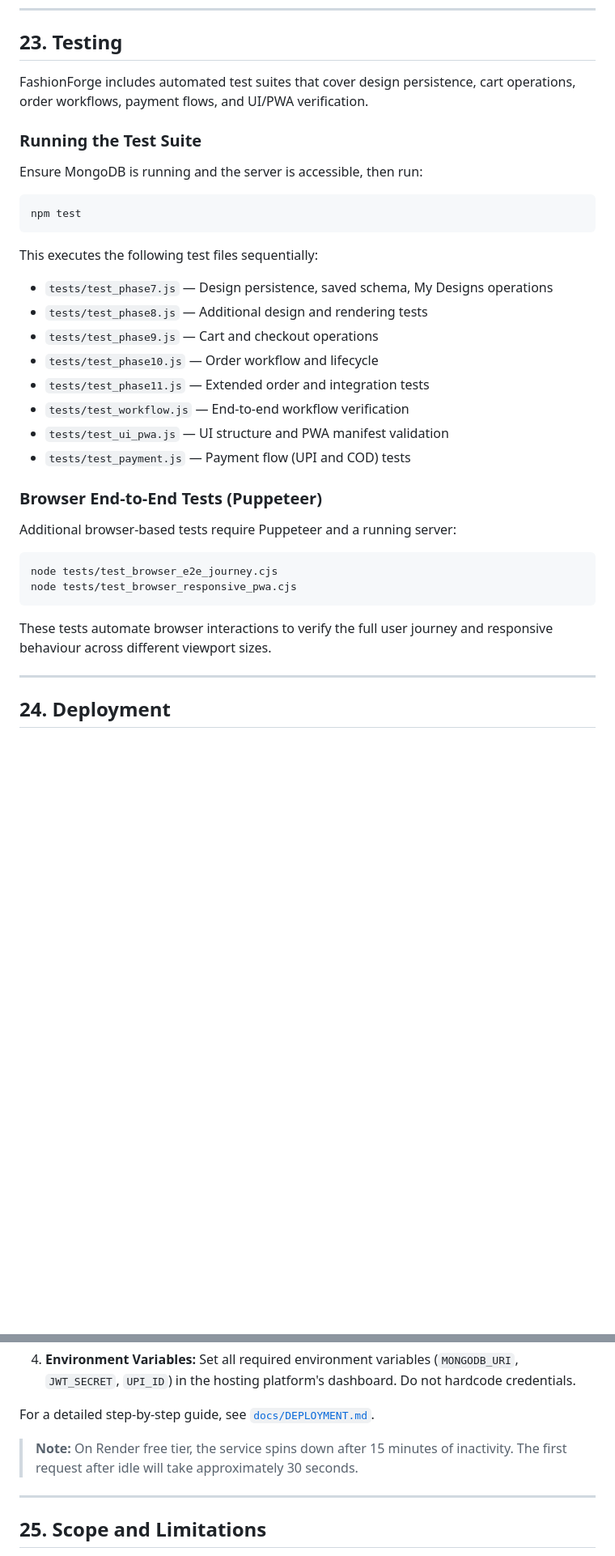
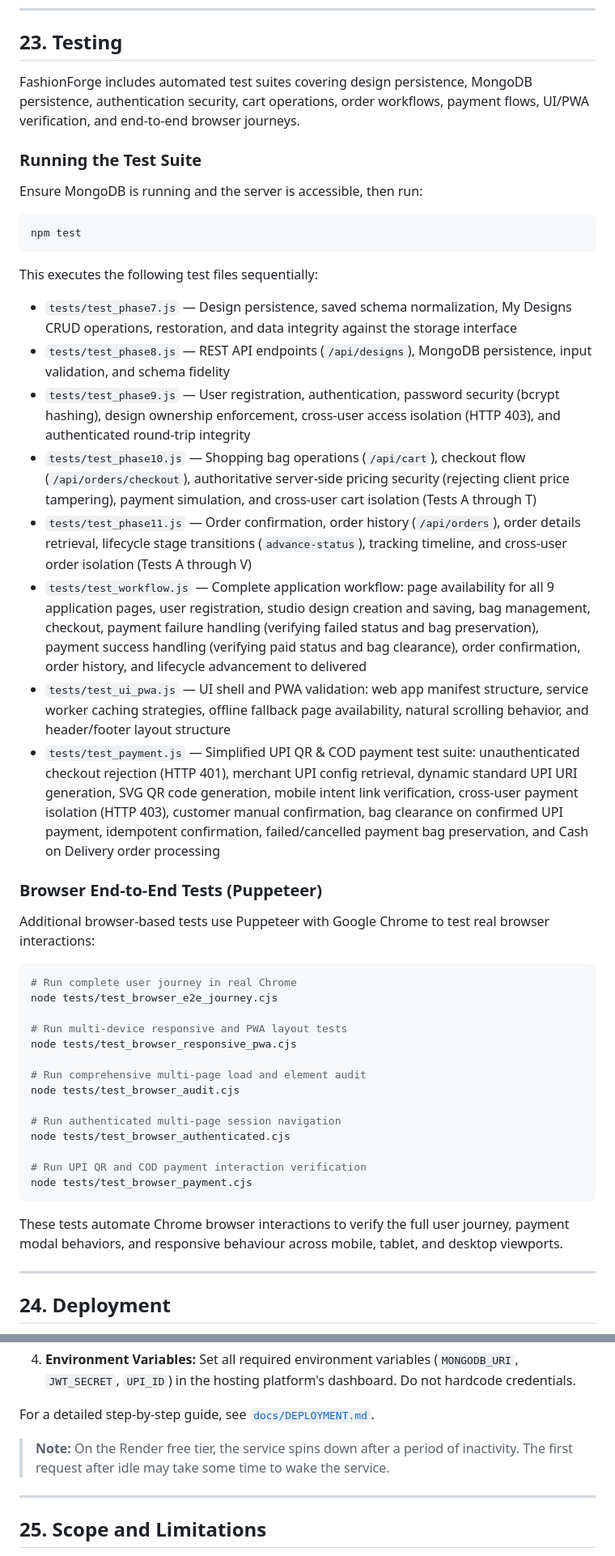
Before and after one commit to angelmanoharan0306-cmyk/FashionForge, a Markdown page: README.md, 2 parts joined by grey strips. Shown at 81% size. Drawn GitHub-style; blank space fills up the shorter version.

````diff
--- a/README.md
+++ b/README.md
@@ -778,7 +786,7 @@ FRONTEND_URL=<your-deployed-url>
 
 ## 23. Testing
 
-FashionForge includes automated test suites that cover design persistence, cart operations, order workflows, payment flows, and UI/PWA verification.
+FashionForge includes automated test suites covering design persistence, MongoDB persistence, authentication security, cart operations, order workflows, payment flows, UI/PWA verification, and end-to-end browser journeys.
 
 ### Running the Test Suite
 
@@ -789,25 +797,37 @@ npm test
 ```
 
 This executes the following test files sequentially:
-- `tests/test_phase7.js` — Design persistence, saved schema, My Designs operations
-- `tests/test_phase8.js` — Additional design and rendering tests
-- `tests/test_phase9.js` — Cart and checkout operations
-- `tests/test_phase10.js` — Order workflow and lifecycle
-- `tests/test_phase11.js` — Extended order and integration tests
-- `tests/test_workflow.js` — End-to-end workflow verification
-- `tests/test_ui_pwa.js` — UI structure and PWA manifest validation
-- `tests/test_payment.js` — Payment flow (UPI and COD) tests
+- `tests/test_phase7.js` — Design persistence, saved schema normalization, My Designs CRUD operations, restoration, and data integrity against the storage interface
+- `tests/test_phase8.js` — REST API endpoints (`/api/designs`), MongoDB persistence, input validation, and schema fidelity
+- `tests/test_phase9.js` — User registration, authentication, password security (bcrypt hashing), design ownership enforcement, cross-user access isolation (HTTP 403), and authenticated round-trip integrity
+- `tests/test_phase10.js` — Shopping bag operations (`/api/cart`), checkout flow (`/api/orders/checkout`), authoritative server-side pricing security (rejecting client price tampering), payment simulation, and cross-user cart isolation (Tests A through T)
+- `tests/test_phase11.js` — Order confirmation, order history (`/api/orders`), order details retrieval, lifecycle stage transitions (`advance-status`), tracking timeline, and cross-user order isolation (Tests A through V)
+- `tests/test_workflow.js` — Complete application workflow: page availability for all 9 application pages, user registration, studio design creation and saving, bag management, checkout, payment failure handling (verifying failed status and bag preservation), payment success handling (verifying paid status and bag clearance), order confirmation, order history, and lifecycle advancement to delivered
+- `tests/test_ui_pwa.js` — UI shell and PWA validation: web app manifest structure, service worker caching strategies, offline fallback page availability, natural scrolling behavior, and header/footer layout structure
+- `tests/test_payment.js` — Simplified UPI QR & COD payment test suite: unauthenticated checkout rejection (HTTP 401), merchant UPI config retrieval, dynamic standard UPI URI generation, SVG QR code generation, mobile intent link verification, cross-user payment isolation (HTTP 403), customer manual confirmation, bag clearance on confirmed UPI payment, idempotent confirmation, failed/cancelled payment bag preservation, and Cash on Delivery order processing
 
 ### Browser End-to-End Tests (Puppeteer)
 
-Additional browser-based tests require Puppeteer and a running server:
+Additional browser-based tests use Puppeteer with Google Chrome to test real browser interactions:
 
 ```bash
+# Run complete user journey in real Chrome
 node tests/test_browser_e2e_journey.cjs
+
+# Run multi-device responsive and PWA layout tests
 node tests/test_browser_responsive_pwa.cjs
+
+# Run comprehensive multi-page load and element audit
+node tests/test_browser_audit.cjs
+
+# Run authenticated multi-page session navigation
+node tests/test_browser_authenticated.cjs
+
+# Run UPI QR and COD payment interaction verification
+node tests/test_browser_payment.cjs
 ```
 
-These tests automate browser interactions to verify the full user journey and responsive behaviour across different viewport sizes.
+These tests automate Chrome browser interactions to verify the full user journey, payment modal behaviors, and responsive behaviour across mobile, tablet, and desktop viewports.
 
 ---
 
@@ -830,7 +850,7 @@ FashionForge can be deployed as a single Node.js service that serves both the AP
 
 For a detailed step-by-step guide, see [`docs/DEPLOYMENT.md`](docs/DEPLOYMENT.md).
 
-> **Note:** On Render free tier, the service spins down after 15 minutes of inactivity. The first request after idle will take approximately 30 seconds.
+> **Note:** On the Render free tier, the service spins down after a period of inactivity. The first request after idle may take some time to wake the service.
 
 ---
 
````
Also changed, not shown: other parts of README.md (+34 -26 lines).
